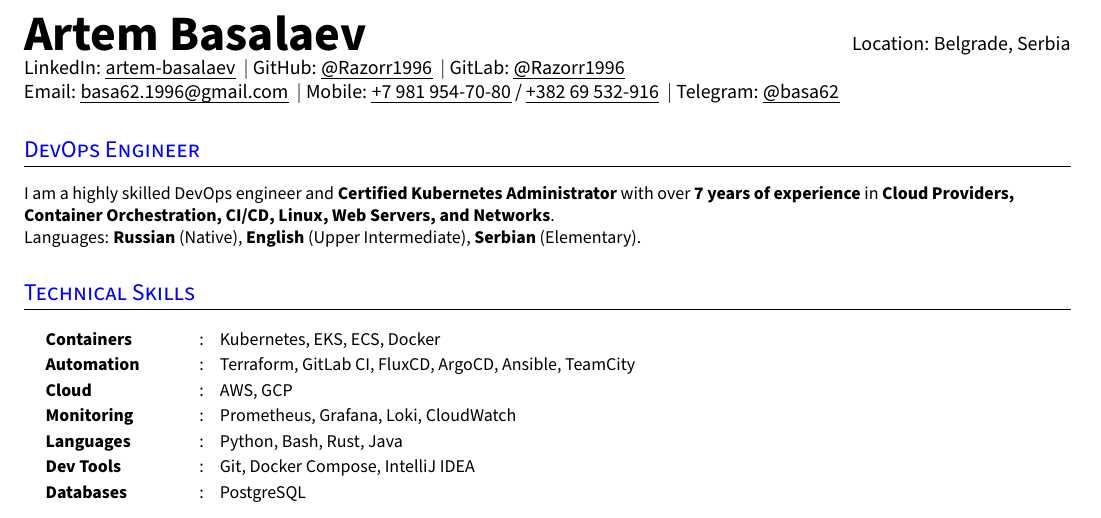
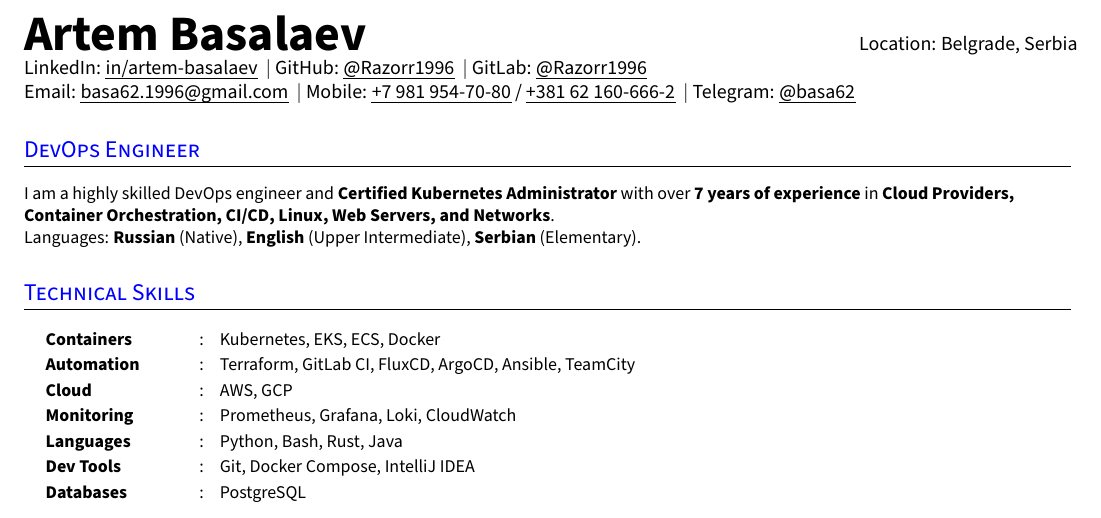
Before and after one commit to Razorr1996/CV-DevOps, a LaTeX CV (Artem Basalaev CV.tex): part of the page, cut so that both start at the same text. Compiled offline with pdfLaTeX.

Commit message:
Added SRB phone number instead of MNE

```diff
--- a/Artem Basalaev CV.tex
+++ b/Artem Basalaev CV.tex
@@ -170,11 +170,11 @@
 \begin{tabular*}{\textwidth}{l@{\extracolsep{\fill}}r}
   \textbf{\Huge Artem Basalaev} &
   {Location: Belgrade, Serbia} \\
-  LinkedIn:\hrefUline{https://linkedin.com/in/artem-basalaev}{artem-basalaev} $|$
+  LinkedIn:\hrefUline{https://linkedin.com/in/artem-basalaev}{in/artem-basalaev} $|$
   GitHub:\hrefUline{https://github.com/Razorr1996}{@Razorr1996} $|$
   GitLab:\hrefUline{https://gitlab.com/Razorr1996}{@Razorr1996} \\
   Email:\hrefUline{mailto:basa62.1996@gmail.com}{basa62.1996@gmail.com} $|$
-  Mobile:\hrefUline{tel:+79819547080}{+7 981 954-70-80}/\hrefUline{tel:+38269532916}{+382 69 532-916} $|$
+  Mobile:\hrefUline{tel:+79819547080}{+7 981 954-70-80}/\hrefUline{tel:+381621606662}{+381 62 160-666-2} $|$
   Telegram:\hrefUline{https://t.me/basa62}{@basa62} \\
 \end{tabular*}
 %--------------------------------------------
```
